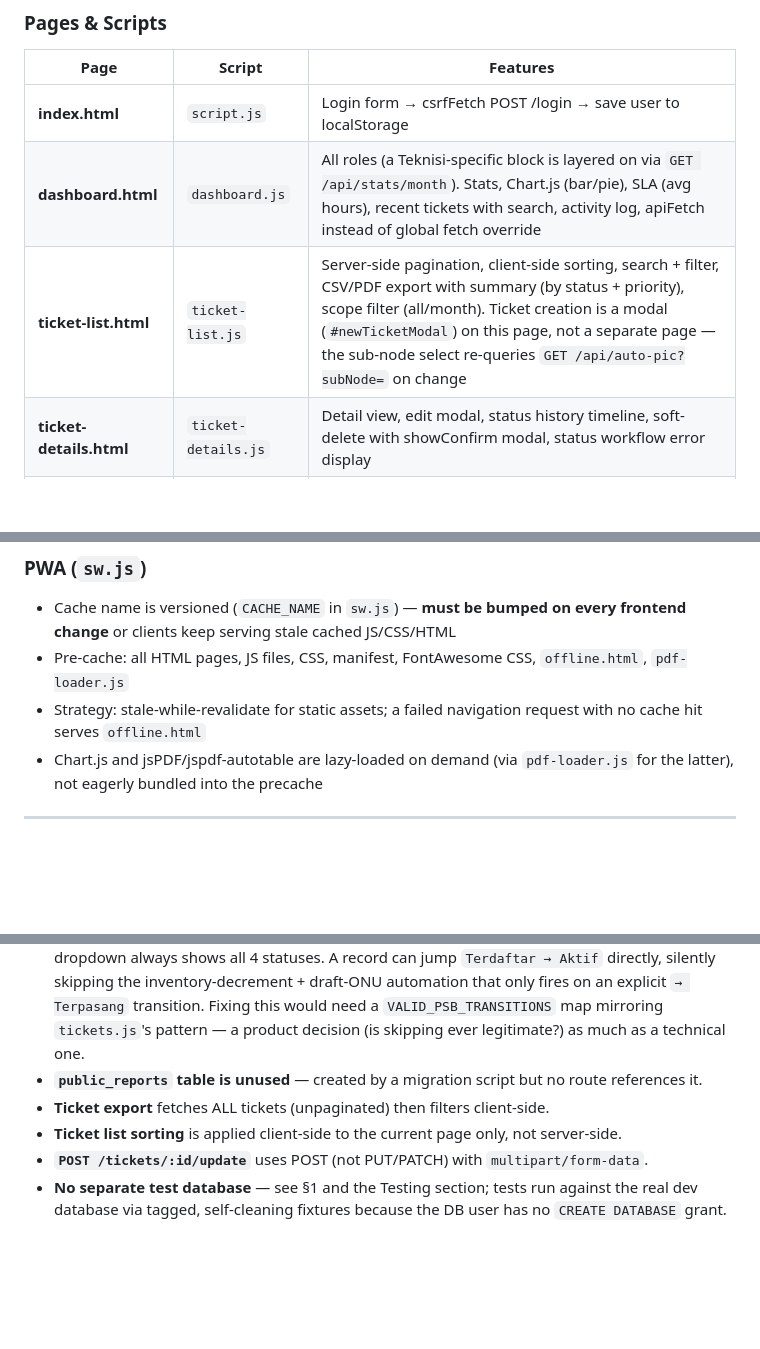
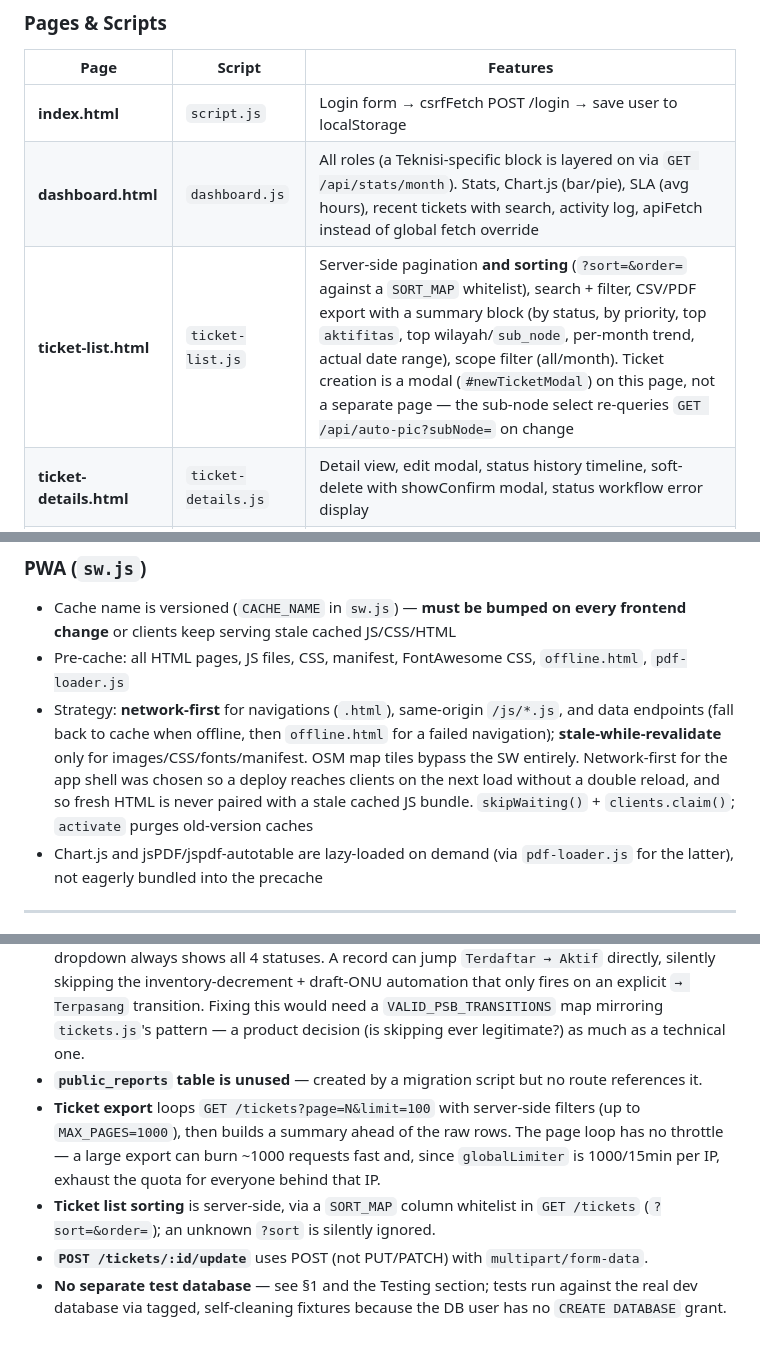
Before and after one commit to L3eP/v3, a Markdown page: docs/code_documentation_en.md, 3 parts joined by grey strips. Rendered like a GitHub page; blank space fills up the shorter version.

Commit message:
update documentations

```diff
--- a/docs/code_documentation_en.md
+++ b/docs/code_documentation_en.md
@@ -210,7 +210,7 @@ Expand/collapse state saved in localStorage. Role-based visibility. Collapsible
 |---|---|---|
 | **index.html** | `script.js` | Login form → csrfFetch POST /login → save user to localStorage |
 | **dashboard.html** | `dashboard.js` | All roles (a Teknisi-specific block is layered on via `GET /api/stats/month`). Stats, Chart.js (bar/pie), SLA (avg hours), recent tickets with search, activity log, apiFetch instead of global fetch override |
-| **ticket-list.html** | `ticket-list.js` | Server-side pagination, client-side sorting, search + filter, CSV/PDF export with summary (by status + priority), scope filter (all/month). Ticket creation is a modal (`#newTicketModal`) on this page, not a separate page — the sub-node select re-queries `GET /api/auto-pic?subNode=` on change |
+| **ticket-list.html** | `ticket-list.js` | Server-side pagination **and sorting** (`?sort=&order=` against a `SORT_MAP` whitelist), search + filter, CSV/PDF export with a summary block (by status, by priority, top `aktifitas`, top wilayah/`sub_node`, per-month trend, actual date range), scope filter (all/month). Ticket creation is a modal (`#newTicketModal`) on this page, not a separate page — the sub-node select re-queries `GET /api/auto-pic?subNode=` on change |
 | **ticket-details.html** | `ticket-details.js` | Detail view, edit modal, status history timeline, soft-delete with showConfirm modal, status workflow error display |
 | **activity.html** | `activity.js` | Log activity form, history list, CSV/PDF export, delete with confirm modal |
 | **ftth.html** | `ftth.js` | Tab CRUD (OLT→ODC→ODP→ONU), inline add with port field, edit modal with parentPort, delete with confirmation. Draft ONU entries (auto-created from a PSB install) show an amber "needs confirmation" badge and a one-click confirm button |
@@ -237,7 +237,7 @@ Expand/collapse state saved in localStorage. Role-based visibility. Collapsible
 ### PWA (`sw.js`)
 - Cache name is versioned (`CACHE_NAME` in `sw.js`) — **must be bumped on every frontend change** or clients keep serving stale cached JS/CSS/HTML
 - Pre-cache: all HTML pages, JS files, CSS, manifest, FontAwesome CSS, `offline.html`, `pdf-loader.js`
-- Strategy: stale-while-revalidate for static assets; a failed navigation request with no cache hit serves `offline.html`
+- Strategy: **network-first** for navigations (`.html`), same-origin `/js/*.js`, and data endpoints (fall back to cache when offline, then `offline.html` for a failed navigation); **stale-while-revalidate** only for images/CSS/fonts/manifest. OSM map tiles bypass the SW entirely. Network-first for the app shell was chosen so a deploy reaches clients on the next load without a double reload, and so fresh HTML is never paired with a stale cached JS bundle. `skipWaiting()` + `clients.claim()`; `activate` purges old-version caches
 - Chart.js and jsPDF/jspdf-autotable are lazy-loaded on demand (via `pdf-loader.js` for the latter), not eagerly bundled into the precache
 
 ---
@@ -367,7 +367,7 @@ A ticket created from a PSB carries `psb_id`. When that ticket reaches "Selesai"
 - **FTTH data split** — see §7. `ftth_devices` vs. the legacy `reference_options` copy can drift; check which table/endpoint the surface you're editing actually uses.
 - **`psb.status` has no enforced state machine** — unlike `tickets`' `VALID_TRANSITIONS`, `routes/psb.js` only checks list membership, not a valid-transition graph, and the edit dropdown always shows all 4 statuses. A record can jump `Terdaftar → Aktif` directly, silently skipping the inventory-decrement + draft-ONU automation that only fires on an explicit `→ Terpasang` transition. Fixing this would need a `VALID_PSB_TRANSITIONS` map mirroring `tickets.js`'s pattern — a product decision (is skipping ever legitimate?) as much as a technical one.
 - **`public_reports` table is unused** — created by a migration script but no route references it.
-- **Ticket export** fetches ALL tickets (unpaginated) then filters client-side.
-- **Ticket list sorting** is applied client-side to the current page only, not server-side.
+- **Ticket export** loops `GET /tickets?page=N&limit=100` with server-side filters (up to `MAX_PAGES=1000`), then builds a summary ahead of the raw rows. The page loop has no throttle — a large export can burn ~1000 requests fast and, since `globalLimiter` is 1000/15min per IP, exhaust the quota for everyone behind that IP.
+- **Ticket list sorting** is server-side, via a `SORT_MAP` column whitelist in `GET /tickets` (`?sort=&order=`); an unknown `?sort` is silently ignored.
 - **`POST /tickets/:id/update`** uses POST (not PUT/PATCH) with `multipart/form-data`.
 - **No separate test database** — see §1 and the Testing section; tests run against the real dev database via tagged, self-cleaning fixtures because the DB user has no `CREATE DATABASE` grant.
```
Also changed, not shown: README.md (+1 -1 lines), docs/code_documentation_id.md (+2 -2 lines).
